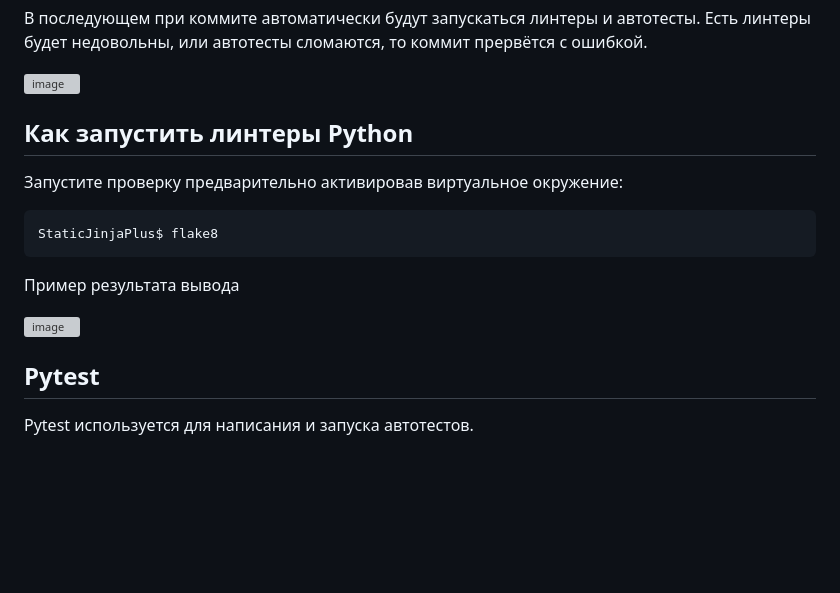
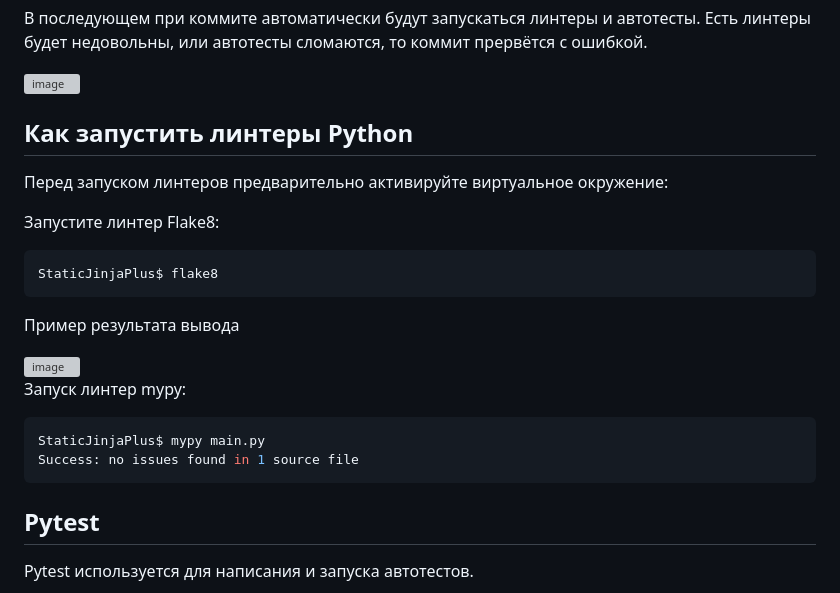
Before and after one commit to MrDave/StaticJinjaPlus, a Markdown page: CONTRIBUTING.md, the part around the change. Rendered like a GitHub page; blank space fills up the shorter version; grey boxes are pictures that could not be loaded.

Commit message:
CONTRIBUTING.md: Add mypy instructions

````diff
--- a/CONTRIBUTING.md
+++ b/CONTRIBUTING.md
@@ -54,11 +54,11 @@ StaticJinjaPlus$ pre-commit install
 <img width="725" alt="image" src="https://github.com/SGKespace/StaticJinjaPlus/assets/55636018/9ce1b85c-fd69-45dd-9846-77c0fc2b3d22">
 
 
-
-
 ## Как запустить линтеры Python
 
-Запустите проверку предварительно активировав виртуальное окружение:
+Перед запуском линтеров предварительно активируйте виртуальное окружение:
+
+Запустите линтер Flake8:
 
 ```PowerShell
 StaticJinjaPlus$ flake8
@@ -68,7 +68,12 @@ StaticJinjaPlus$ flake8
 
 <img width="632" alt="image" src="https://github.com/SGKespace/StaticJinjaPlus/assets/55636018/d652d97e-5265-4735-8730-5b9c83f1c24d">
 
+Запуск линтер mypy:
 
+```PowerShell
+StaticJinjaPlus$ mypy main.py
+Success: no issues found in 1 source file
+```
 
 
 ## Pytest
````
